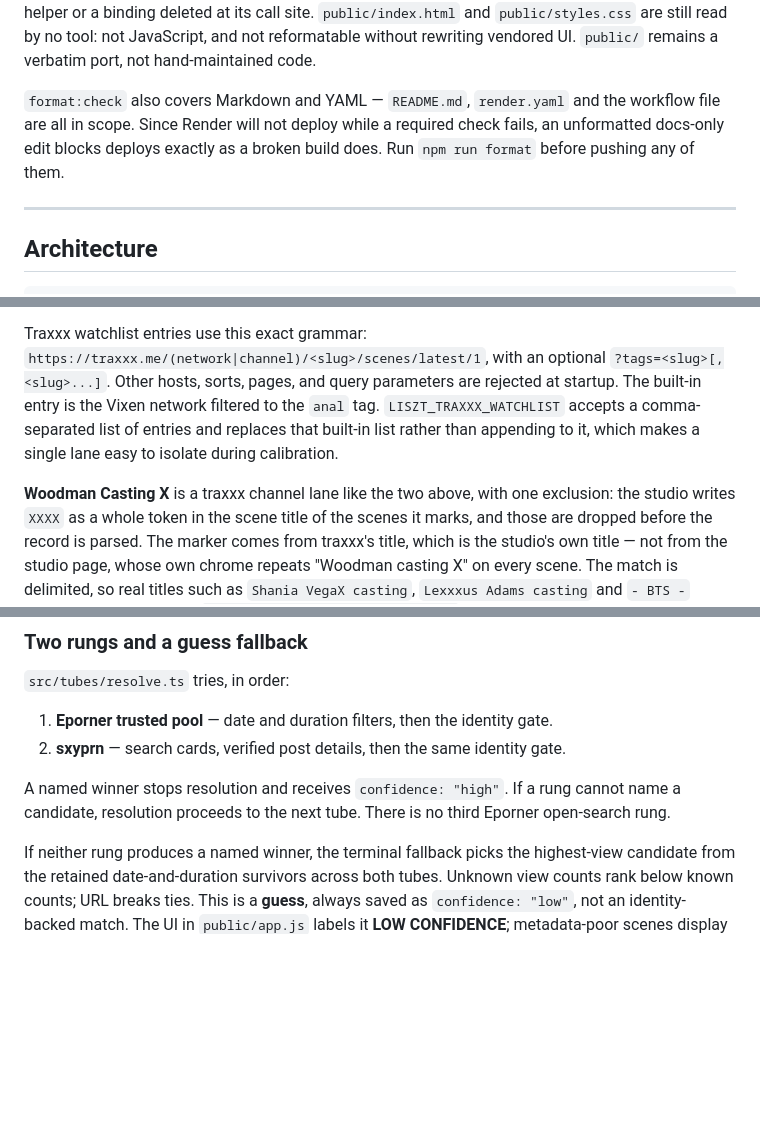
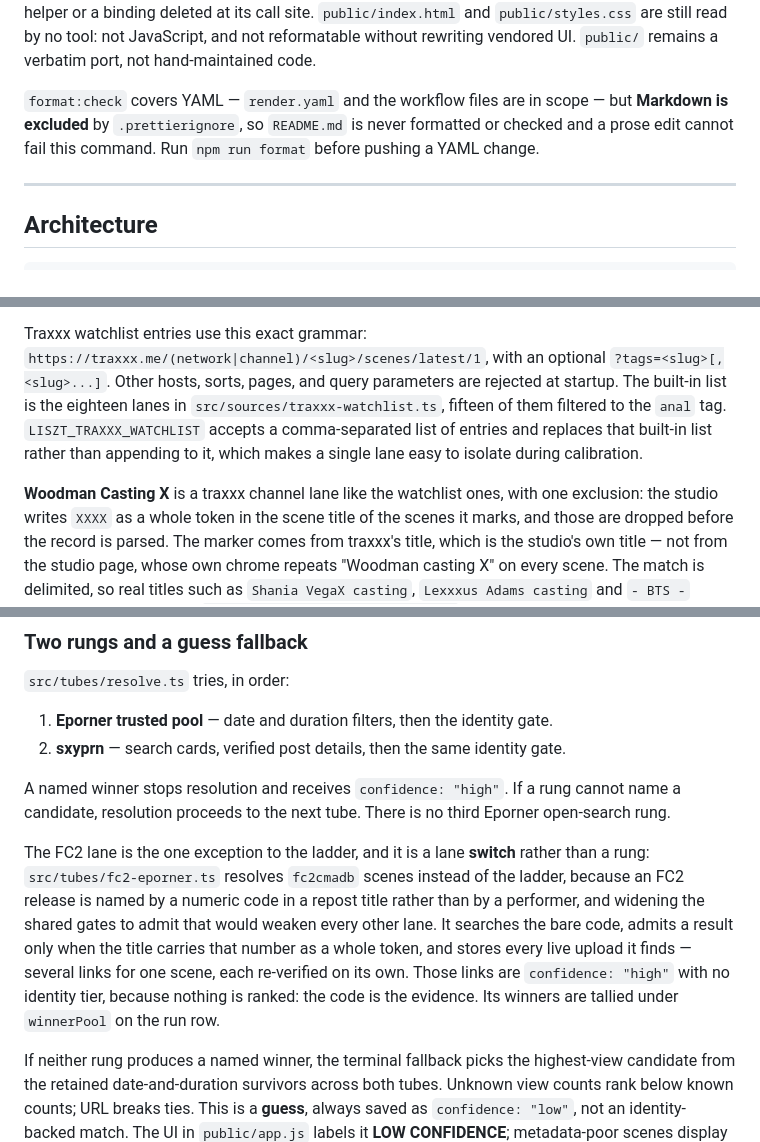
Before and after one commit to bifanaboy/liszt, a Markdown page: README.md, 3 parts joined by grey strips. GitHub-like rendering; blank space fills up the shorter version.

Commit message:
Correct stale README claims against the current source
An audit of README.md against src/, tests, package scripts, .prettierignore
and the workflows found eight claims that no longer match the code:

- `LISZT_EPORNER_LQ` was never a configuration key. `lq=0` is hardcoded in the
  FC2 eporner query, so the row is removed rather than renamed.
- The built-in Traxxx watchlist was described as one Vixen `anal` listing.
  `TRAXXX_WATCHLIST` is eighteen lanes, fifteen of them `anal`-tagged, and
  Vixen is not among them.
- `format:check` was described as covering Markdown and as blocking deploys
  on a prose edit. `.prettierignore` excludes `**/*.md`, so neither is true.
- The source table listed Lancelot Styles Evolution and Mambo Perv. Both are
  in `RETIRED_SOURCE_IDS` and no longer register a lane.
- `/api/progress` was missing from the HTTP route table.
- The FC2 exact-release-code resolver was undocumented. It is a lane switch
  rather than a rung, it stores every exact-code upload, and its winners are
  tallied under `winnerPool`.
- `npm run catalogue-coverage` and `npm run discover-uploaders` were missing
  from the command table.
- The upsert key was documented as two-part. `sceneKey` joins the sub-label for
  a source that emits several labels, because madouqu cross-lists posts and the
  bare key collided on one row.

Verified unchanged: the duration and date gates, the identity tiers, the two
rungs and terminal fallback, the circuit breaker, the run-ledger counters, the
re-verify policy, the pool-index narrowing, the sync failure isolation, the
dashboard's two catalogue pages, and the deployment table.

Co-Authored-By: Claude Opus 4.8 (1M context) <noreply@anthropic.com>

```diff
--- a/README.md
+++ b/README.md
@@ -57,10 +59,10 @@ are still read by no tool: not JavaScript, and not reformatable without
 rewriting vendored UI. `public/` remains a verbatim port, not hand-maintained
 code.
 
-`format:check` also covers Markdown and YAML — `README.md`, `render.yaml` and
-the workflow file are all in scope. Since Render will not deploy while a
-required check fails, an unformatted docs-only edit blocks deploys exactly as a
-broken build does. Run `npm run format` before pushing any of them.
+`format:check` covers YAML — `render.yaml` and the workflow files are in scope —
+but **Markdown is excluded** by `.prettierignore`, so `README.md` is never
+formatted or checked and a prose edit cannot fail this command. Run
+`npm run format` before pushing a YAML change.
 
 ---
 
@@ -115,12 +118,13 @@ per sync and an incomplete page is retried no more than once per day.
 Traxxx watchlist entries use this exact grammar:
 `https://traxxx.me/(network|channel)/<slug>/scenes/latest/1`, with an optional
 `?tags=<slug>[,<slug>...]`. Other hosts, sorts, pages, and query parameters are
-rejected at startup. The built-in entry is the Vixen network filtered to the
-`anal` tag. `LISZT_TRAXXX_WATCHLIST` accepts a comma-separated list of entries
-and replaces that built-in list rather than appending to it, which makes a
-single lane easy to isolate during calibration.
+rejected at startup. The built-in list is the eighteen lanes in
+`src/sources/traxxx-watchlist.ts`, fifteen of them filtered to the `anal` tag.
+`LISZT_TRAXXX_WATCHLIST` accepts a comma-separated list of entries and replaces
+that built-in list rather than appending to it, which makes a single lane easy
+to isolate during calibration.
 
-**Woodman Casting X** is a traxxx channel lane like the two above, with one
+**Woodman Casting X** is a traxxx channel lane like the watchlist ones, with one
 exclusion: the studio writes `XXXX` as a whole token in the scene title of the
 scenes it marks, and those are dropped before the record is parsed. The marker
 comes from traxxx's title, which is the studio's own title — not from the studio
@@ -177,6 +181,17 @@ evidence can identify it. A scene without a positive duration is not resolved.
 A named winner stops resolution and receives `confidence: "high"`. If a rung
 cannot name a candidate, resolution proceeds to the next tube. There is no
 third Eporner open-search rung.
+
+The FC2 lane is the one exception to the ladder, and it is a lane **switch**
+rather than a rung: `src/tubes/fc2-eporner.ts` resolves `fc2cmadb` scenes
+instead of the ladder, because an FC2 release is named by a numeric code in a
+repost title rather than by a performer, and widening the shared gates to admit
+that would weaken every other lane. It searches the bare code, admits a result
+only when the title carries that number as a whole token, and stores every live
+upload it finds — several links for one scene, each re-verified on its own.
+Those links are `confidence: "high"` with no identity tier, because nothing is
+ranked: the code is the evidence. Its winners are tallied under `winnerPool` on
+the run row.
 
 If neither rung produces a named winner, the terminal fallback picks the
 highest-view candidate from the retained date-and-duration survivors across
```
Also changed, not shown: other parts of README.md (+10 -4 lines).
